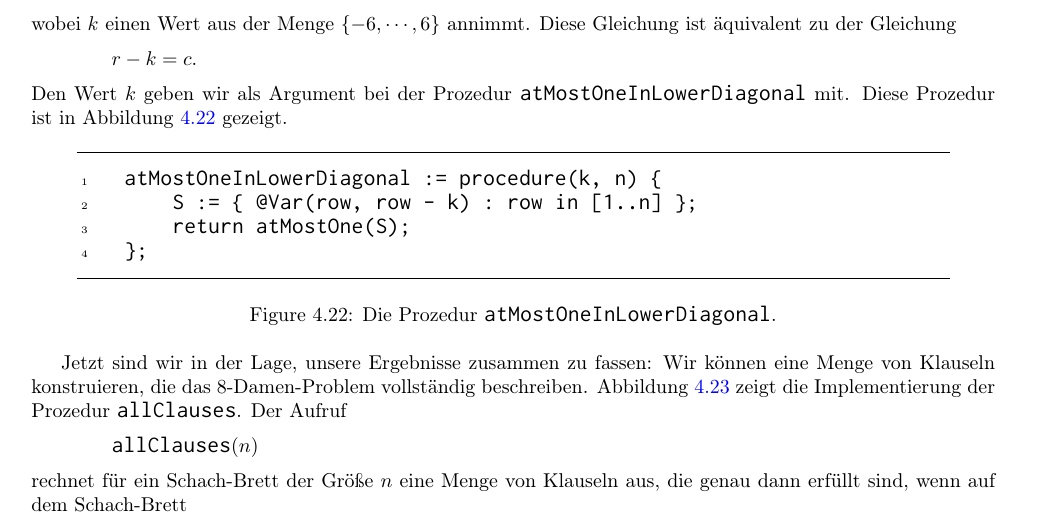
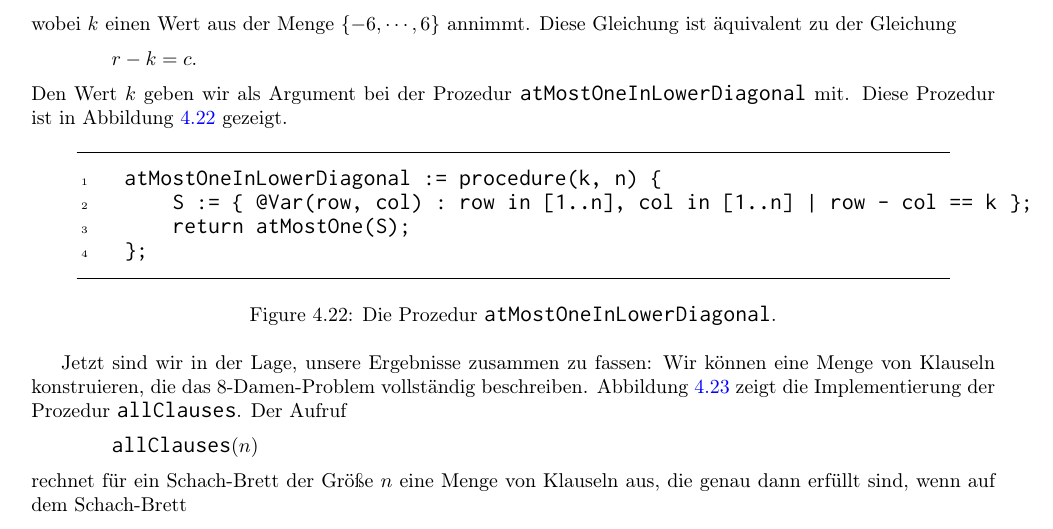
Before and after one commit to karlstroetmann/Logic, a LaTeX thesis (Lecture-Notes/logic.tex, which reads Lecture-Notes/aussagenlogik.tex): part of page 102 of 137, cut so that both start at the same text. Compiled offline with pdfLaTeX; the source files are stored in an older character set and shown here as Unicode.

Commit message:
faulty optimization reverted

```diff
--- a/Lecture-Notes/aussagenlogik.tex
+++ b/Lecture-Notes/aussagenlogik.tex
@@ -3464,7 +3464,7 @@ Diese Prozedur ist in Abbildung \ref{fig:atMostOneInLowerDiagonal} gezeigt.
                   xrightmargin  = 0.8cm
                 ]
     atMostOneInLowerDiagonal := procedure(k, n) {
-        S := { @Var(row, row - k) : row in [1..n] };
+        S := { @Var(row, col) : row in [1..n], col in [1..n] | row - col == k };
         return atMostOne(S);
     };
 \end{Verbatim}
```
Also changed, not shown: Lecture-Notes/logic.pdf, Lecture-Notes/aussagenlogik.tex (3 more changed lines), 2 other files.
